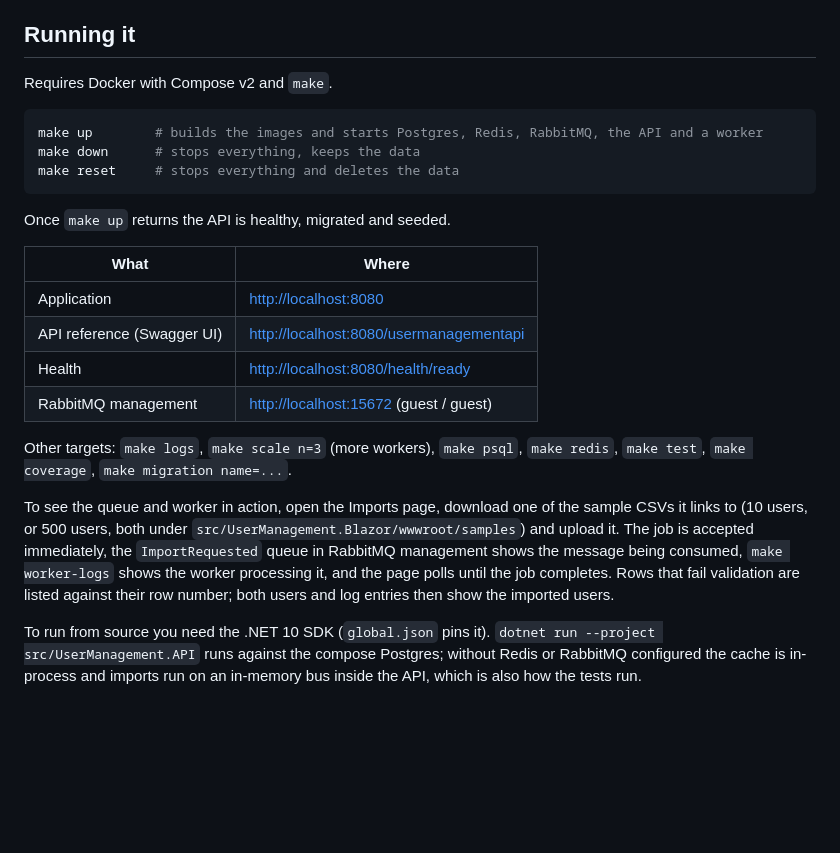
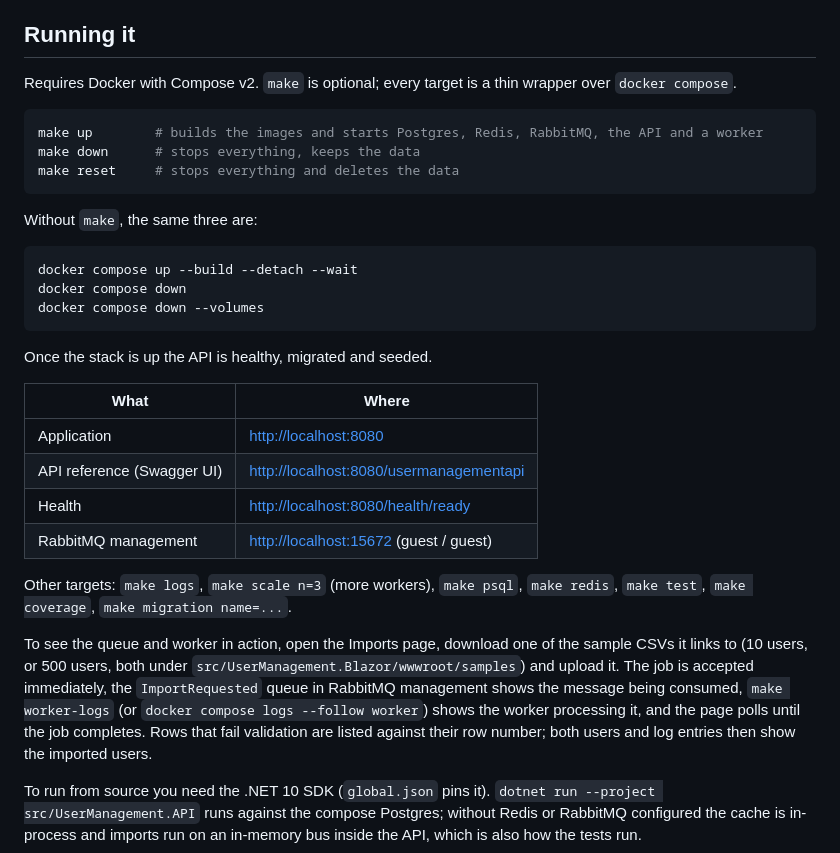
Before and after one commit to rogueco/user-management-tt, a Markdown page: README.md, the part around the change. Rendered like a GitHub page; blank space fills up the shorter version.

````diff
--- a/README.md
+++ b/README.md
@@ -8,7 +8,7 @@ coverage floor, and CD from a release branch.
 
 ## Running it
 
-Requires Docker with Compose v2 and `make`.
+Requires Docker with Compose v2. `make` is optional; every target is a thin wrapper over `docker compose`.
 
 ```bash
 make up        # builds the images and starts Postgres, Redis, RabbitMQ, the API and a worker
@@ -16,7 +16,15 @@ make down      # stops everything, keeps the data
 make reset     # stops everything and deletes the data
 ```
 
-Once `make up` returns the API is healthy, migrated and seeded.
+Without `make`, the same three are:
+
+```bash
+docker compose up --build --detach --wait
+docker compose down
+docker compose down --volumes
+```
+
+Once the stack is up the API is healthy, migrated and seeded.
 
 | What | Where |
 | --- | --- |
@@ -31,7 +39,8 @@ Other targets: `make logs`, `make scale n=3` (more workers), `make psql`, `make
 To see the queue and worker in action, open the Imports page, download one of the sample CSVs it links to
 (10 users, or 500 users, both under `src/UserManagement.Blazor/wwwroot/samples`) and upload it. The job is
 accepted immediately, the `ImportRequested` queue in RabbitMQ management shows the message being consumed,
-`make worker-logs` shows the worker processing it, and the page polls until the job completes. Rows that fail
+`make worker-logs` (or `docker compose logs --follow worker`) shows the worker processing it, and the page polls
+until the job completes. Rows that fail
 validation are listed against their row number; both users and log entries then show the imported users.
 
 To run from source you need the .NET 10 SDK (`global.json` pins it). `dotnet run --project src/UserManagement.API`
````
